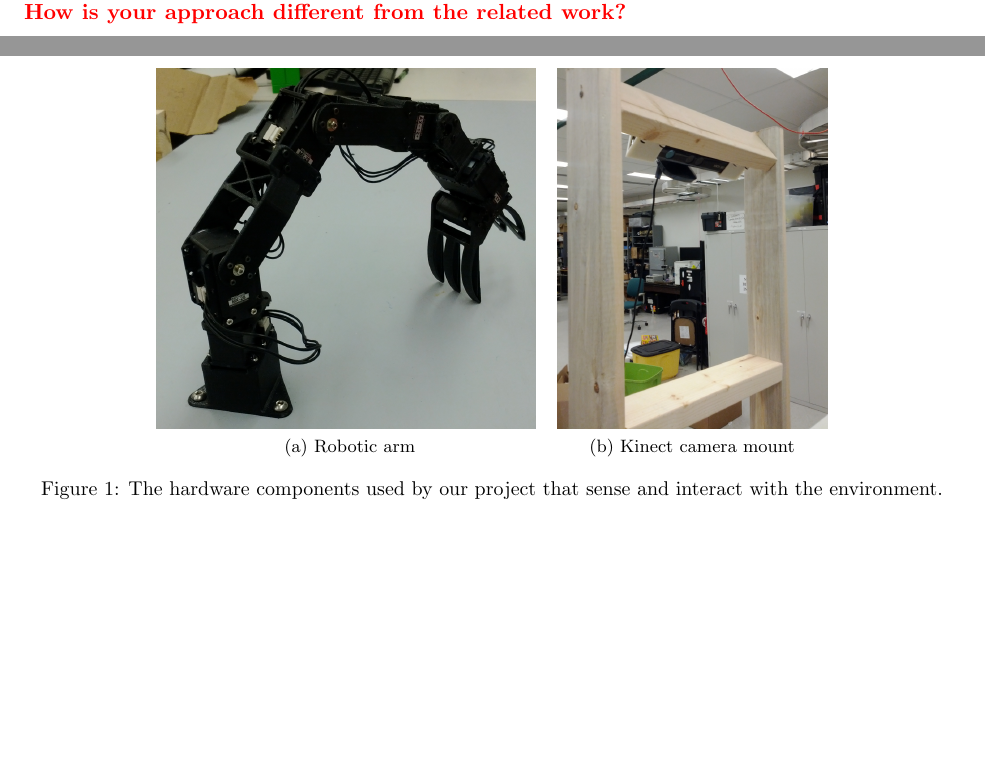
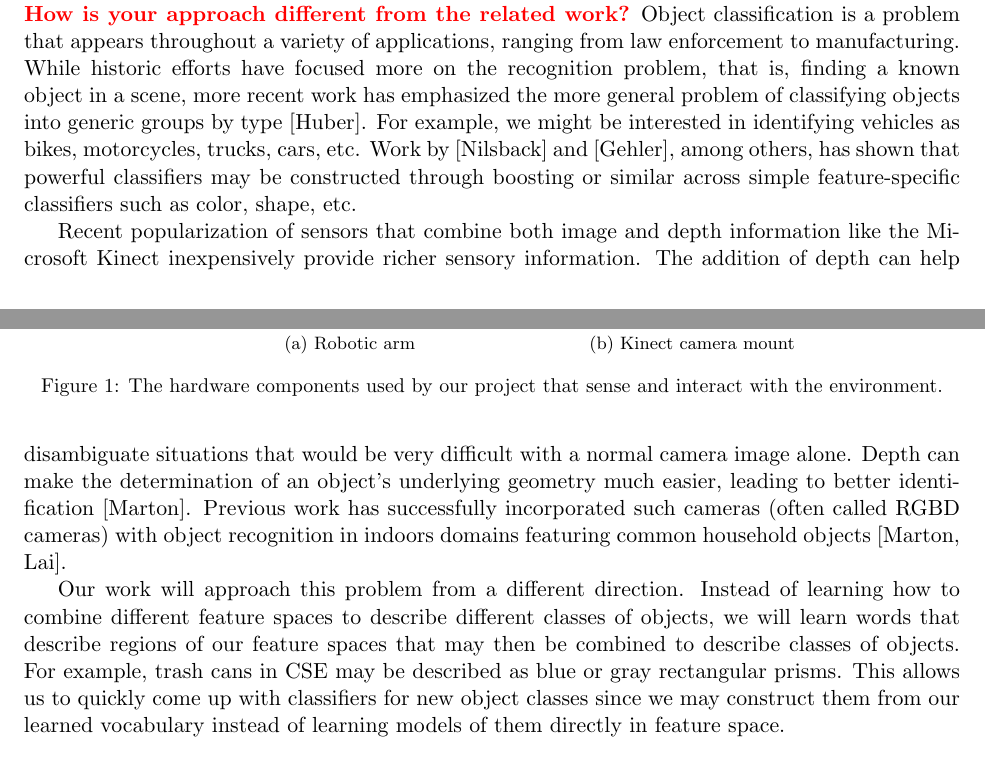
Before and after one commit to rgoeddel/EECS545-Doc, a LaTeX paper (progressReport/progressReport.tex): two parts of pages 2 and 3 of 5 before the commit and two parts of pages 2 and 3 of 6 after it, joined at a grey line, cut so that both start at the same text, the shorter picture padded with empty space. Compiled offline with pdfLaTeX.

Commit message:
Dropped in related work from original proposal. Needs more work.

```diff
--- a/progressReport/progressReport.tex
+++ b/progressReport/progressReport.tex
@@ -75,6 +75,12 @@ For object identification we will do a similar process to segment each object in
 \section{Related Work}
 \xxx{What are existing methods? What are the state-of-the-art methods for this
     problem? How is your approach different from the related work?}
+Object classification is a problem that appears throughout a variety of applications, ranging from law enforcement to manufacturing. While historic efforts have focused more on the recognition problem, that is, finding a known object in a scene, more recent work has emphasized the more general problem of classifying objects into generic groups by type [Huber]. For example, we might be interested in identifying vehicles as bikes, motorcycles, trucks, cars, etc. Work by [Nilsback] and [Gehler], among others, has shown that powerful classifiers may be constructed through boosting or similar across simple feature-specific classifiers such as color, shape, etc.
+
+Recent popularization of sensors that combine both image and depth information like the Microsoft Kinect inexpensively provide richer sensory information. The addition of depth can help disambiguate situations that would be very difficult with a normal camera image alone. Depth can make the determination of an object’s underlying geometry much easier, leading to better identification [Marton]. Previous work has successfully incorporated such cameras (often called RGBD cameras) with object recognition in indoors domains featuring common household objects [Marton, Lai].
+
+Our work will approach this problem from a different direction. Instead of learning how to combine different feature spaces to describe different classes of objects, we will learn words that describe regions of our feature spaces that may then be combined to describe classes of objects. For example, trash cans in CSE may be described as blue or gray rectangular prisms. This allows us to quickly come up with classifiers for new object classes since we may construct them from our learned vocabulary instead of learning models of them directly in feature space.
+
 
 \section{Experimental Results}
 \subsection{Infrastructure}
```
